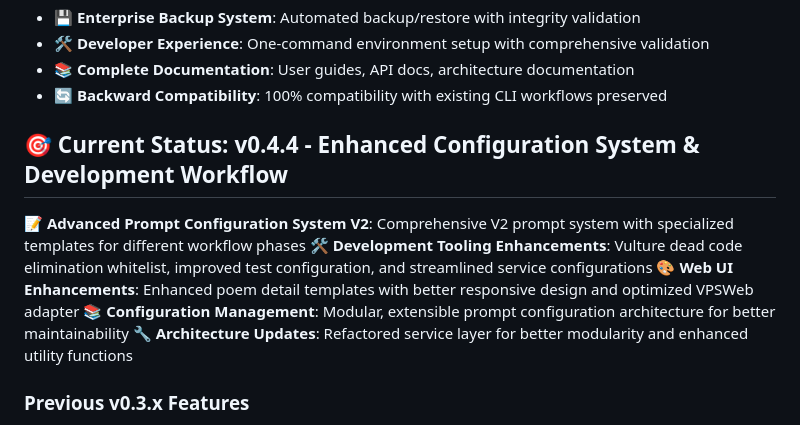
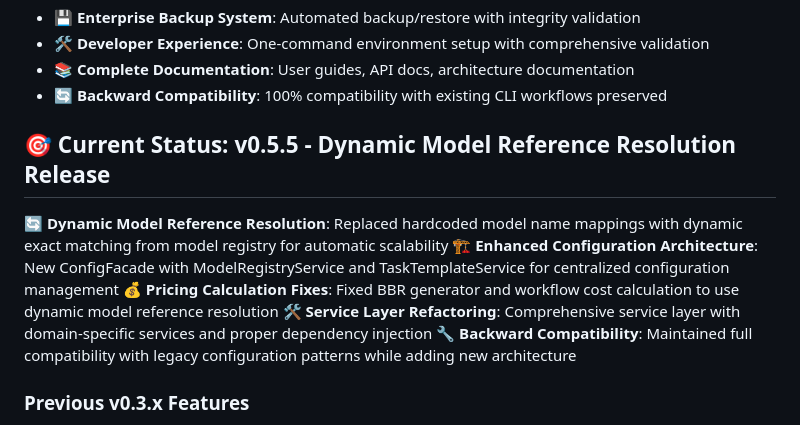
Before and after one commit to OCboy5/vpsweb, a Markdown page: README.md, the part around the change. Drawn GitHub-style.

Commit message:
docs: update README.md current status to reflect v0.5.5 major development
- Update Current Status section from v0.4.4 to v0.5.5
- Add highlights of Dynamic Model Reference Resolution Release features
- Document enhanced configuration architecture and service layer refactoring
- Emphasize pricing calculation fixes and backward compatibility

🤖 Generated with [Claude Code](https://claude.com/claude-code)

Co-Authored-By: Claude <noreply@anthropic.com>

```diff
--- a/README.md
+++ b/README.md
@@ -40,13 +40,13 @@ VPSWeb v0.4.0 represents a **major architectural milestone** with comprehensive
 - **📚 Complete Documentation**: User guides, API docs, architecture documentation
 - **🔄 Backward Compatibility**: 100% compatibility with existing CLI workflows preserved
 
-## 🎯 Current Status: **v0.4.4 - Enhanced Configuration System & Development Workflow**
+## 🎯 Current Status: **v0.5.5 - Dynamic Model Reference Resolution Release**
 
-📝 **Advanced Prompt Configuration System V2**: Comprehensive V2 prompt system with specialized templates for different workflow phases
-🛠️ **Development Tooling Enhancements**: Vulture dead code elimination whitelist, improved test configuration, and streamlined service configurations
-🎨 **Web UI Enhancements**: Enhanced poem detail templates with better responsive design and optimized VPSWeb adapter
-📚 **Configuration Management**: Modular, extensible prompt configuration architecture for better maintainability
-🔧 **Architecture Updates**: Refactored service layer for better modularity and enhanced utility functions
+🔄 **Dynamic Model Reference Resolution**: Replaced hardcoded model name mappings with dynamic exact matching from model registry for automatic scalability
+🏗️ **Enhanced Configuration Architecture**: New ConfigFacade with ModelRegistryService and TaskTemplateService for centralized configuration management
+💰 **Pricing Calculation Fixes**: Fixed BBR generator and workflow cost calculation to use dynamic model reference resolution
+🛠️ **Service Layer Refactoring**: Comprehensive service layer with domain-specific services and proper dependency injection
+🔧 **Backward Compatibility**: Maintained full compatibility with legacy configuration patterns while adding new architecture
 
 ### **Previous v0.3.x Features**
 🗃️ **Async Database Support**: Async database layer with SQLAlchemy 2.0
```
